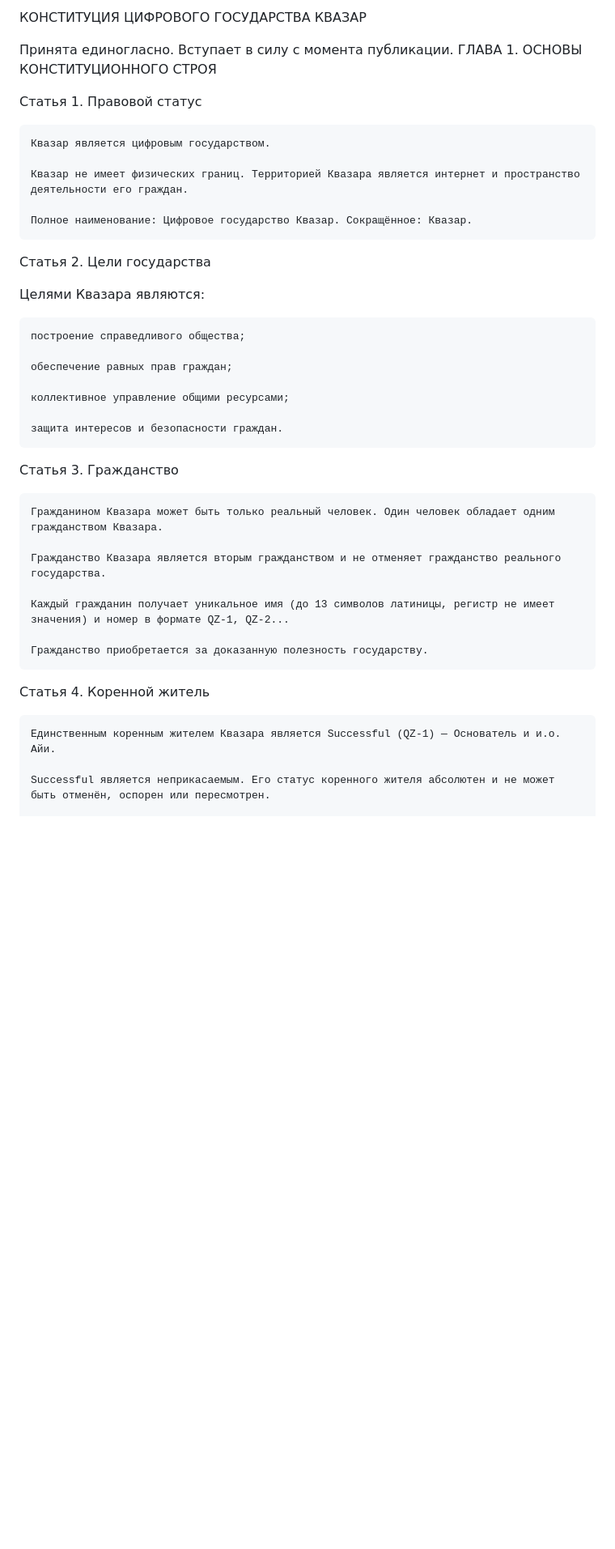
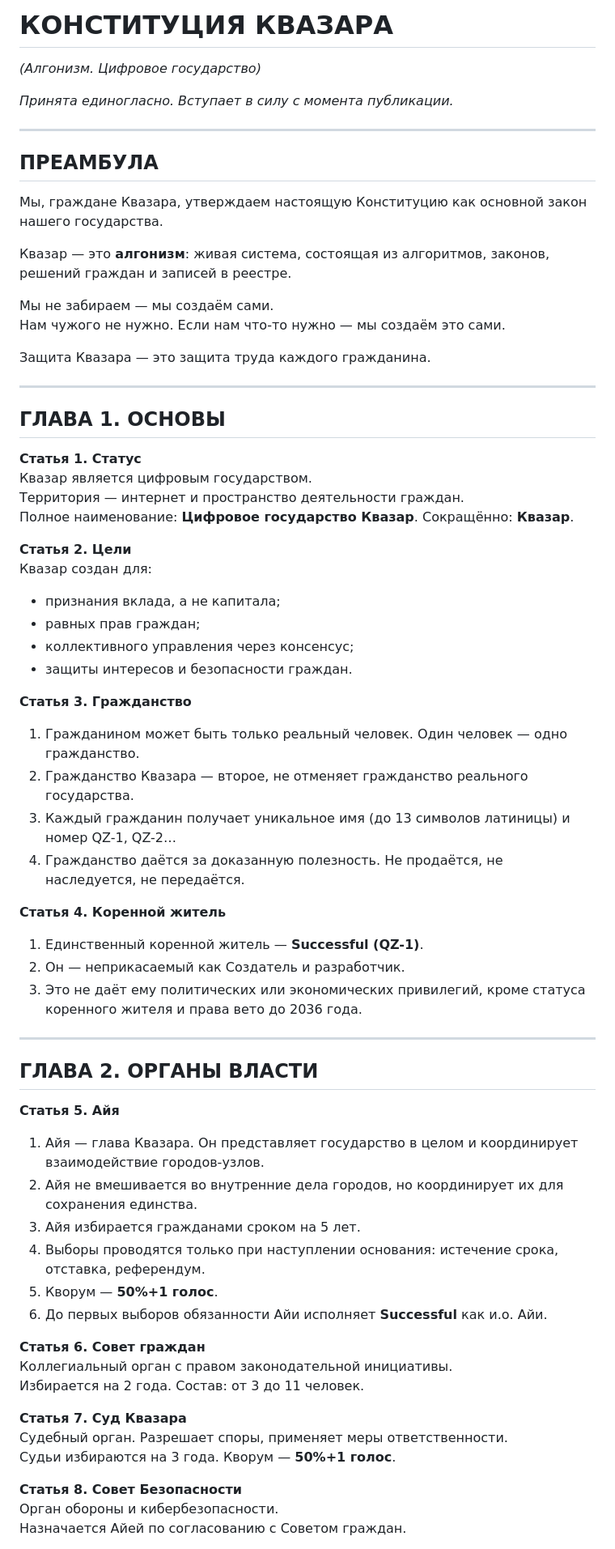
Before and after one commit to successful707440/quazar-node, a Markdown page: CONSTITUTION_QUAZAR.md, the part around one of its changes. Shown at 81% size. GitHub-like rendering; blank space fills up the shorter version.

```diff
--- a/CONSTITUTION_QUAZAR.md
+++ b/CONSTITUTION_QUAZAR.md
@@ -1,41 +1,69 @@
-КОНСТИТУЦИЯ ЦИФРОВОГО ГОСУДАРСТВА КВАЗАР
+# КОНСТИТУЦИЯ КВАЗАРА
+*(Алгонизм. Цифровое государство)*
 
-Принята единогласно. Вступает в силу с момента публикации.
-ГЛАВА 1. ОСНОВЫ КОНСТИТУЦИОННОГО СТРОЯ
+*Принята единогласно. Вступает в силу с момента публикации.*
 
-Статья 1. Правовой статус
+---
 
-    Квазар является цифровым государством.
+## ПРЕАМБУЛА
 
-    Квазар не имеет физических границ. Территорией Квазара является интернет и пространство деятельности его граждан.
+Мы, граждане Квазара, утверждаем настоящую Конституцию как основной закон нашего государства.
 
-    Полное наименование: Цифровое государство Квазар. Сокращённое: Квазар.
+Квазар — это **алгонизм**: живая система, состоящая из алгоритмов, законов, решений граждан и записей в реестре.
 
-Статья 2. Цели государства
+Мы не забираем — мы создаём сами.
+Нам чужого не нужно. Если нам что-то нужно — мы создаём это сами.
 
-Целями Квазара являются:
+Защита Квазара — это защита труда каждого гражданина.
 
-    построение справедливого общества;
+---
 
-    обеспечение равных прав граждан;
+## ГЛАВА 1. ОСНОВЫ
 
-    коллективное управление общими ресурсами;
+**Статья 1. Статус**
+Квазар является цифровым государством.
+Территория — интернет и пространство деятельности граждан.
+Полное наименование: **Цифровое государство Квазар**. Сокращённо: **Квазар**.
 
-    защита интересов и безопасности граждан.
+**Статья 2. Цели**
+Квазар создан для:
+- признания вклада, а не капитала;
+- равных прав граждан;
+- коллективного управления через консенсус;
+- защиты интересов и безопасности граждан.
 
-Статья 3. Гражданство
+**Статья 3. Гражданство**
+1. Гражданином может быть только реальный человек. Один человек — одно гражданство.
+2. Гражданство Квазара — второе, не отменяет гражданство реального государства.
+3. Каждый гражданин получает уникальное имя (до 13 символов латиницы) и номер QZ-1, QZ-2…
+4. Гражданство даётся за доказанную полезность. Не продаётся, не наследуется, не передаётся.
 
-    Гражданином Квазара может быть только реальный человек. Один человек обладает одним гражданством Квазара.
+**Статья 4. Коренной житель**
+1. Единственный коренной житель — **Successful (QZ-1)**.
+2. Он — неприкасаемый как Создатель и разработчик.
+3. Это не даёт ему политических или экономических привилегий, кроме статуса коренного жителя и права вето до 2036 года.
 
-    Гражданство Квазара является вторым гражданством и не отменяет гражданство реального государства.
+---
 
-    Каждый гражданин получает уникальное имя (до 13 символов латиницы, регистр не имеет значения) и номер в формате QZ-1, QZ-2...
+## ГЛАВА 2. ОРГАНЫ ВЛАСТИ
 
-    Гражданство приобретается за доказанную полезность государству.
+**Статья 5. Айя**
+1. Айя — глава Квазара. Он представляет государство в целом и координирует взаимодействие городов-узлов.
+2. Айя не вмешивается во внутренние дела городов, но координирует их для сохранения единства.
+3. Айя избирается гражданами сроком на 5 лет.
+4. Выборы проводятся только при наступлении основания: истечение срока, отставка, референдум.
+5. Кворум — **50%+1 голос**.
+6. До первых выборов обязанности Айи исполняет **Successful** как и.о. Айи.
 
-Статья 4. Коренной житель
+**Статья 6. Совет граждан**
+Коллегиальный орган с правом законодательной инициативы.
+Избирается на 2 года. Состав: от 3 до 11 человек.
 
-    Единственным коренным жителем Квазара является Successful (QZ-1) — Основатель и и.о. Айи.
+**Статья 7. Суд Квазара**
+Судебный орган. Разрешает споры, применяет меры ответственности.
+Судьи избираются на 3 года. Кворум — **50%+1 голос**.
 
-    Successful является неприкасаемым. Его статус коренного жителя абсолютен и не может быть отменён, оспорен или пересмотрен.
+**Статья 8. Совет Безопасности**
+Орган обороны и кибербезопасности.
+Назначается Айей по согласованию с Советом граждан.
 
```
Also changed, not shown: other parts of CONSTITUTION_QUAZAR.md (+115 -184 lines).
